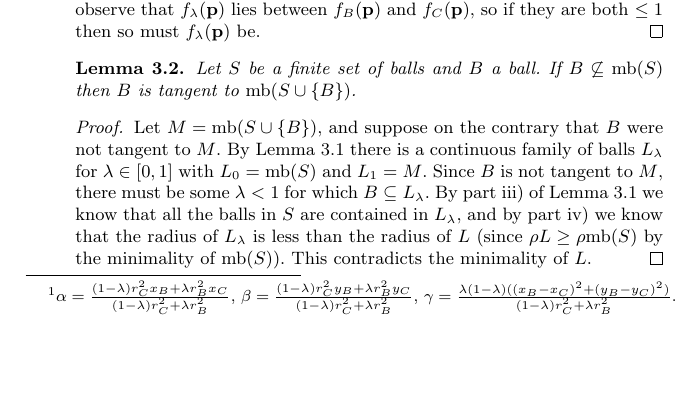
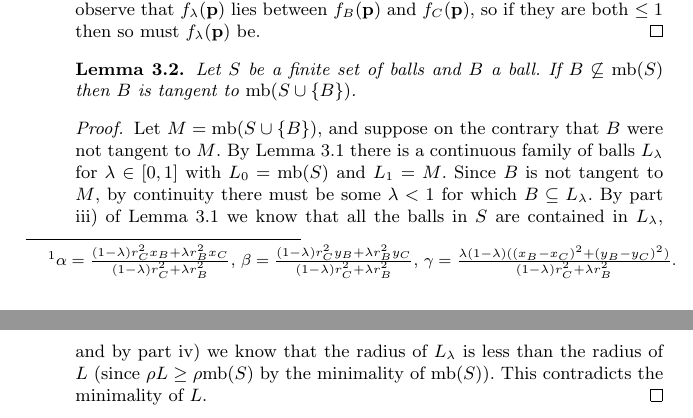
Before and after one commit to robinhouston/bounding-balls, a LaTeX document (paper/bounding-ball-of-balls.tex): part of page 3 of 5 before the commit and two parts of pages 3 and 4 of 5 after it, the two joined at a grey line, cut so that both start at the same text, the shorter picture padded with empty space. Compiled offline with pdfLaTeX.

Commit message:
Add justification for one step in the second lemma

```diff
--- a/paper/bounding-ball-of-balls.tex
+++ b/paper/bounding-ball-of-balls.tex
@@ -138,7 +138,7 @@ Here is our version of Welzl's algorithm adapted to computing the bounding ball
 \begin{proof}
   Let $M = \mb(S\cup\{B\})$, and suppose on the contrary that $B$ were not tangent to $M$.
   By Lemma~\ref{lemma:cc} there is a continuous family of balls $L_\lambda$ for $\lambda\in[0,1]$
-  with $L_0=\mb(S)$ and $L_1=M$. Since $B$ is not tangent to $M$, there must be some $\lambda<1$ for which $B\subseteq L_\lambda$. By part \ref{item:cc:intersection} of Lemma~\ref{lemma:cc} we know that all the balls in $S$ are contained in $L_\lambda$, and by part \ref{item:cc:radius} we know that the radius of $L_\lambda$ is less than the radius of $L$ (since $\radius L\geq \radius\mb(S)$ by the minimality of $\mb(S)$). This contradicts the minimality of $L$.
+  with $L_0=\mb(S)$ and $L_1=M$. Since $B$ is not tangent to $M$, by continuity there must be some $\lambda<1$ for which $B\subseteq L_\lambda$. By part \ref{item:cc:intersection} of Lemma~\ref{lemma:cc} we know that all the balls in $S$ are contained in $L_\lambda$, and by part \ref{item:cc:radius} we know that the radius of $L_\lambda$ is less than the radius of $L$ (since $\radius L\geq \radius\mb(S)$ by the minimality of $\mb(S)$). This contradicts the minimality of $L$.
 \end{proof}
 
 \begin{theorem}
```
Also changed, not shown: paper/bounding-ball-of-balls.pdf.
